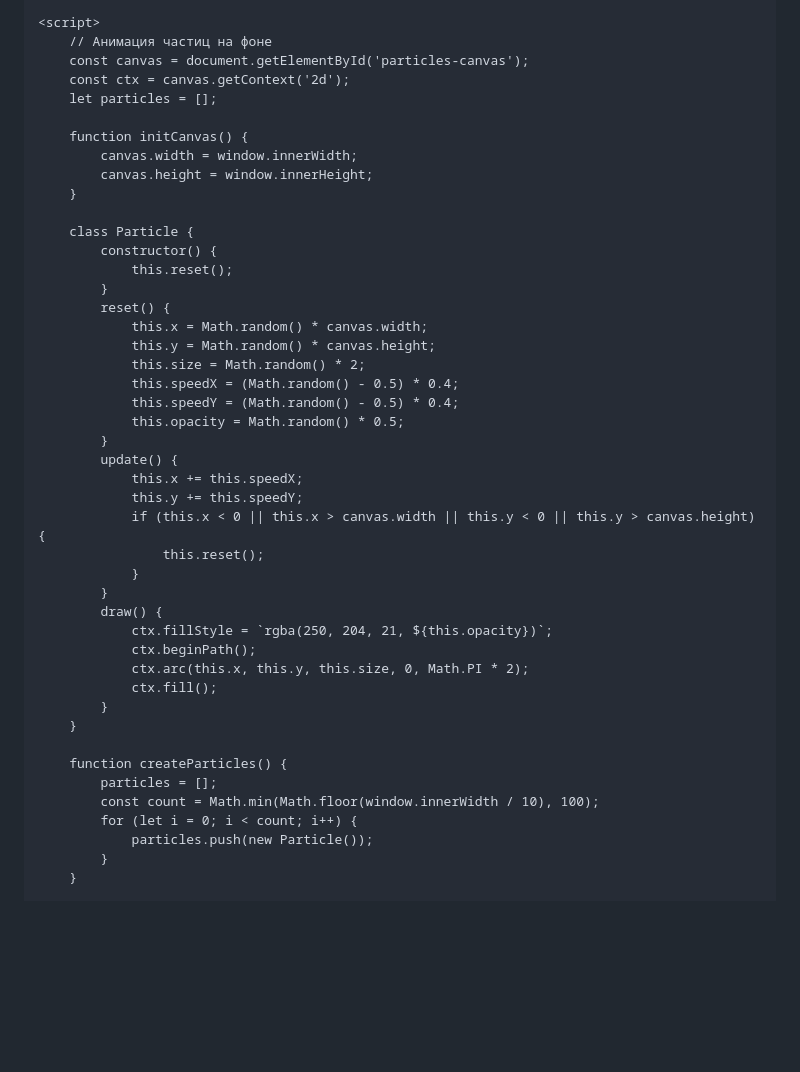
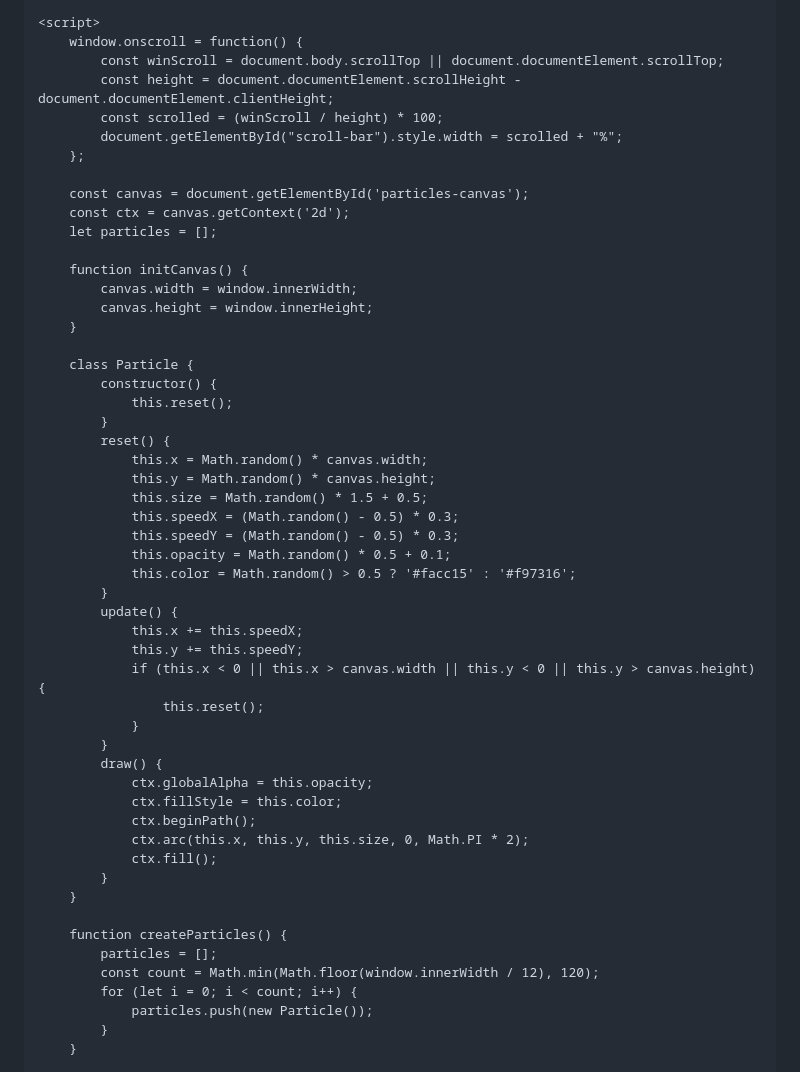
Before and after one commit to Testy-Coder/Testy-Coder.github.io, a Markdown page: README.md, the part around one of its changes. Drawn GitHub-style; blank space fills up the shorter version.

```diff
--- a/README.md
+++ b/README.md
@@ -193,7 +264,13 @@
     </footer>
 
     <script>
-        // Анимация частиц на фоне
+        window.onscroll = function() {
+            const winScroll = document.body.scrollTop || document.documentElement.scrollTop;
+            const height = document.documentElement.scrollHeight - document.documentElement.clientHeight;
+            const scrolled = (winScroll / height) * 100;
+            document.getElementById("scroll-bar").style.width = scrolled + "%";
+        };
+
         const canvas = document.getElementById('particles-canvas');
         const ctx = canvas.getContext('2d');
         let particles = [];
@@ -210,10 +287,11 @@
             reset() {
                 this.x = Math.random() * canvas.width;
                 this.y = Math.random() * canvas.height;
-                this.size = Math.random() * 2;
-                this.speedX = (Math.random() - 0.5) * 0.4;
-                this.speedY = (Math.random() - 0.5) * 0.4;
-                this.opacity = Math.random() * 0.5;
+                this.size = Math.random() * 1.5 + 0.5;
+                this.speedX = (Math.random() - 0.5) * 0.3;
+                this.speedY = (Math.random() - 0.5) * 0.3;
+                this.opacity = Math.random() * 0.5 + 0.1;
+                this.color = Math.random() > 0.5 ? '#facc15' : '#f97316';
             }
             update() {
                 this.x += this.speedX;
@@ -223,7 +301,8 @@
                 }
             }
             draw() {
-                ctx.fillStyle = `rgba(250, 204, 21, ${this.opacity})`;
+                ctx.globalAlpha = this.opacity;
+                ctx.fillStyle = this.color;
                 ctx.beginPath();
                 ctx.arc(this.x, this.y, this.size, 0, Math.PI * 2);
                 ctx.fill();
@@ -232,7 +311,7 @@
 
         function createParticles() {
             particles = [];
-            const count = Math.min(Math.floor(window.innerWidth / 10), 100);
+            const count = Math.min(Math.floor(window.innerWidth / 12), 120);
             for (let i = 0; i < count; i++) {
                 particles.push(new Particle());
             }
```
Also changed, not shown: other parts of README.md (+155 -84 lines).
